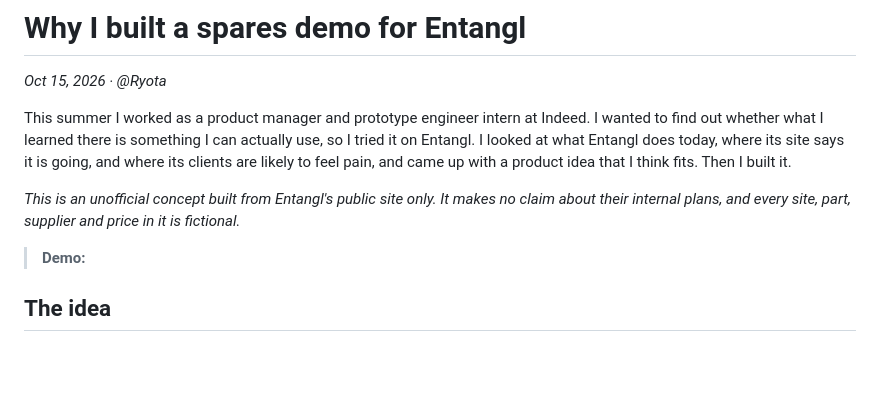
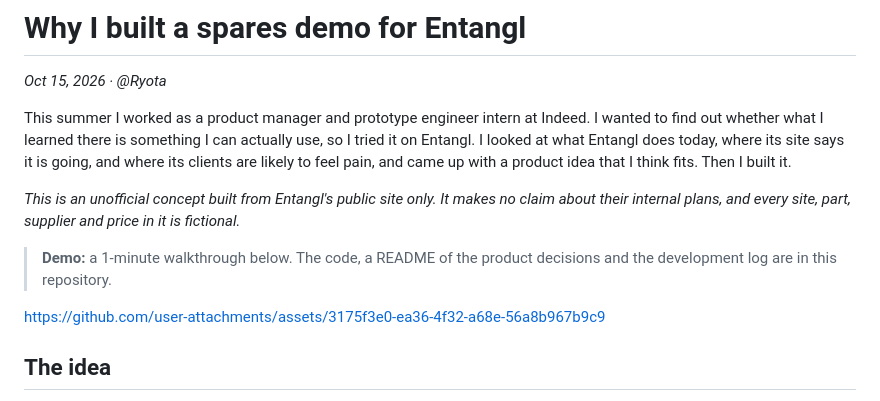
Before and after one commit to Ryota7hos1/NTGL, a Markdown page: WHY_I_BUILT_THIS.md, the part around the change. Drawn GitHub-style; blank space fills up the shorter version.

```diff
--- a/WHY_I_BUILT_THIS.md
+++ b/WHY_I_BUILT_THIS.md
@@ -6,7 +6,9 @@ This summer I worked as a product manager and prototype engineer intern at Indee
 
 *This is an unofficial concept built from Entangl's public site only. It makes no claim about their internal plans, and every site, part, supplier and price in it is fictional.*
 
-> **Demo:**
+> **Demo:** a 1-minute walkthrough below. The code, a README of the product decisions and the development log are in this repository.
+
+https://github.com/user-attachments/assets/3175f3e0-ea36-4f32-a68e-56a8b967b9c9
 
 ## The idea
 
```
Also changed, not shown: README.md (+1 -1 lines).
